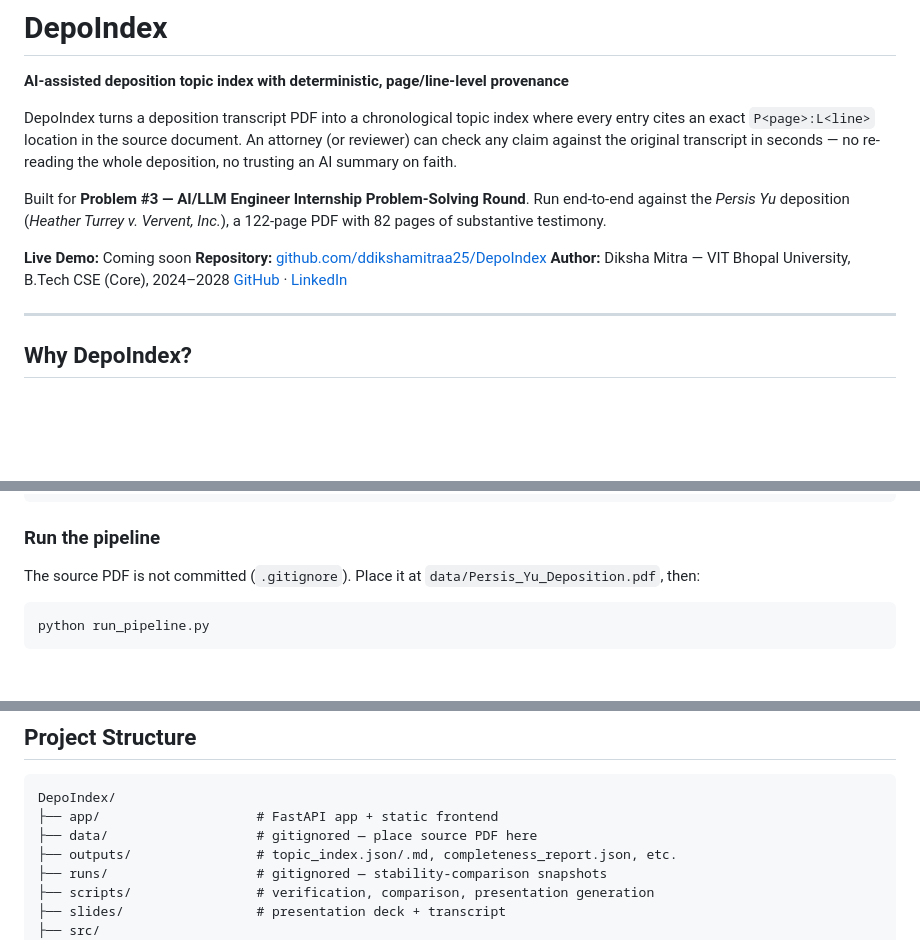
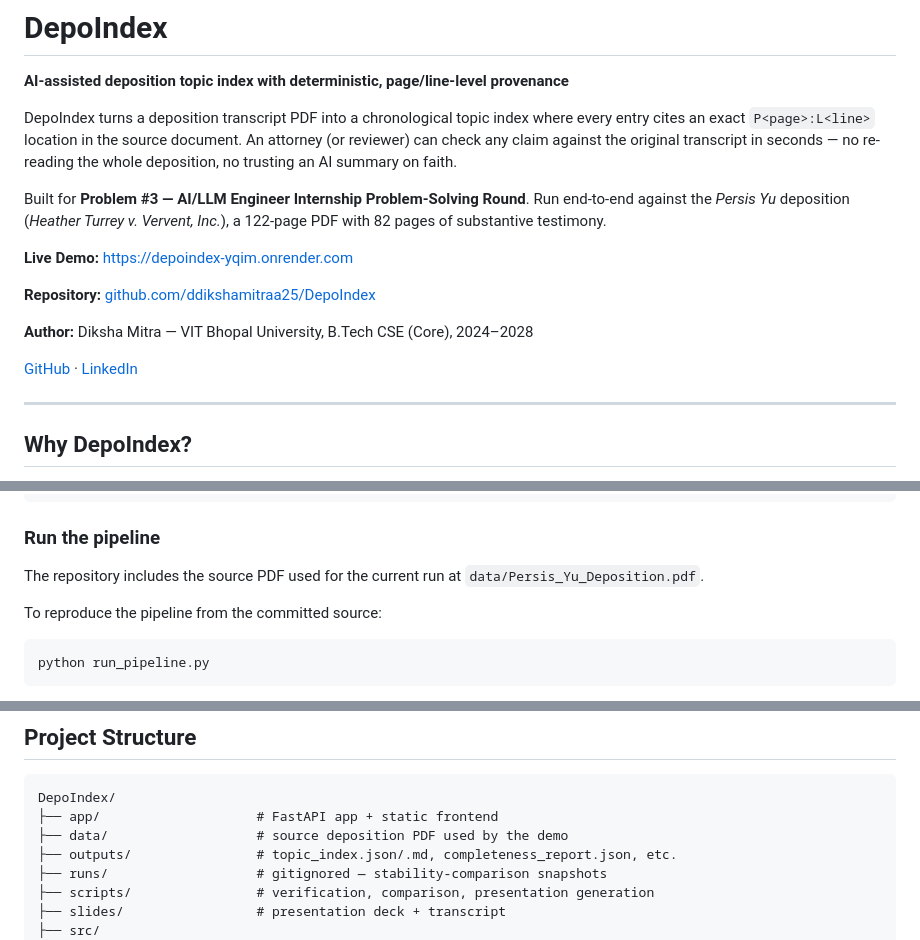
Before and after one commit to ddikshamitraa25/DepoIndex, a Markdown page: README.md, 3 parts joined by grey strips. GitHub-like rendering; blank space fills up the shorter version.

````diff
--- a/README.md
+++ b/README.md
@@ -6,9 +6,12 @@ DepoIndex turns a deposition transcript PDF into a chronological topic index whe
 
 Built for **Problem #3 — AI/LLM Engineer Internship Problem-Solving Round**. Run end-to-end against the *Persis Yu* deposition (*Heather Turrey v. Vervent, Inc.*), a 122-page PDF with 82 pages of substantive testimony.
 
-**Live Demo:** Coming soon
+**Live Demo:** https://depoindex-yqim.onrender.com
+
 **Repository:** [github.com/ddikshamitraa25/DepoIndex](https://github.com/ddikshamitraa25/DepoIndex)
+
 **Author:** Diksha Mitra — VIT Bhopal University, B.Tech CSE (Core), 2024–2028
+
 [GitHub](https://github.com/ddikshamitraa25) · [LinkedIn](https://www.linkedin.com/in/diksha-mitra-491929365/)
 
 ---
@@ -229,7 +238,9 @@ DEPOINDEX_TEMPERATURE=0
 
 ### Run the pipeline
 
-The source PDF is not committed (`.gitignore`). Place it at `data/Persis_Yu_Deposition.pdf`, then:
+The repository includes the source PDF used for the current run at `data/Persis_Yu_Deposition.pdf`.
+
+To reproduce the pipeline from the committed source:
 
 ```powershell
 python run_pipeline.py
@@ -270,7 +288,7 @@ python scripts/compare_runs.py         # regenerates the stability report
 ```
 DepoIndex/
 ├── app/                    # FastAPI app + static frontend
-├── data/                   # gitignored — place source PDF here
+├── data/                   # source deposition PDF used by the demo
 ├── outputs/                # topic_index.json/.md, completeness_report.json, etc.
 ├── runs/                   # gitignored — stability-comparison snapshots
 ├── scripts/                # verification, comparison, presentation generation
````
Also changed, not shown: other parts of README.md (+19 -6 lines).
